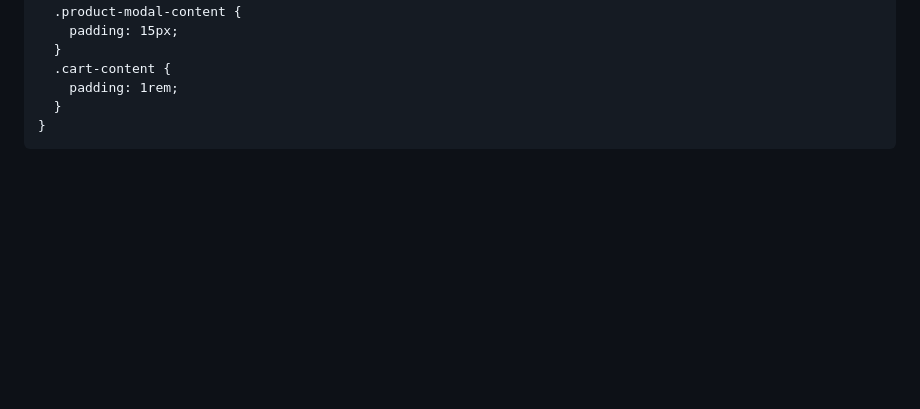
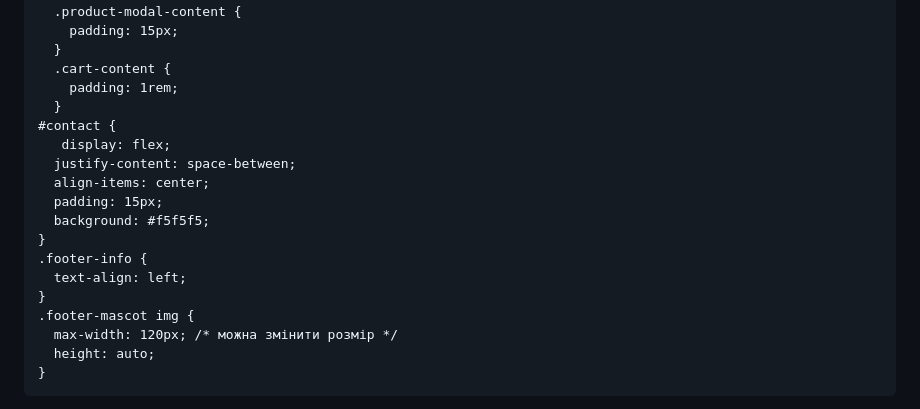
Before and after one commit to darklightis/darklightis.github.io, a Markdown page: README.md, the part around the change printed below. Drawn GitHub-style; blank space fills up the shorter version.

```diff
--- a/README.md
+++ b/README.md
@@ -472,6 +472,19 @@
       .cart-content {
         padding: 1rem;
       }
+    #contact {
+       display: flex;
+      justify-content: space-between;
+      align-items: center;
+      padding: 15px;
+      background: #f5f5f5;
+    }
+    .footer-info {
+      text-align: left;
+    }
+    .footer-mascot img {
+      max-width: 120px; /* можна змінити розмір */
+      height: auto;
     }
   </style>
 </head>
```
Also changed, not shown: other parts of README.md (+8 -2 lines).
